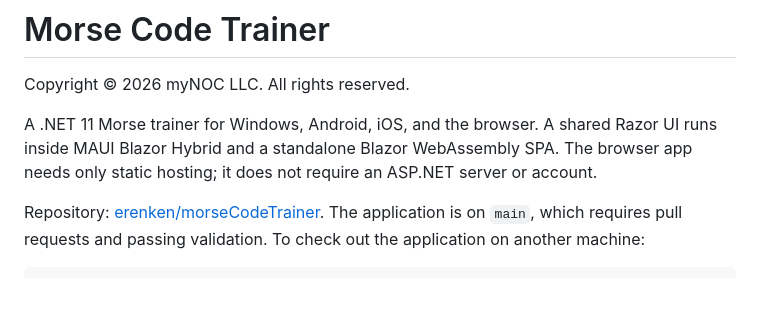
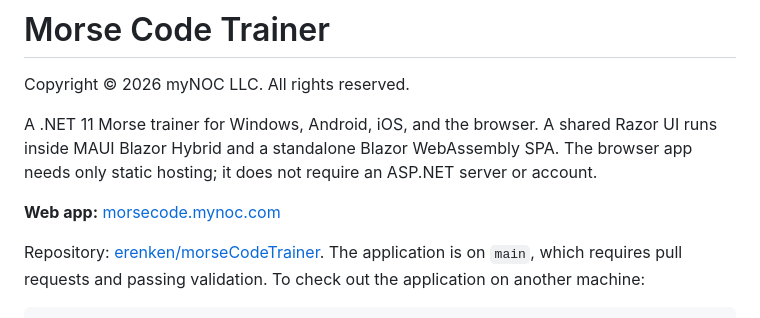
Before and after one commit to erenken/morseCodeTrainer, a Markdown page: README.md, the part around the change. Drawn GitHub-style; blank space fills up the shorter version.

Commit message:
Link the hosted web app from the README

```diff
--- a/README.md
+++ b/README.md
@@ -3,6 +3,8 @@
 Copyright © 2026 myNOC LLC. All rights reserved.
 
 A .NET 11 Morse trainer for Windows, Android, iOS, and the browser. A shared Razor UI runs inside MAUI Blazor Hybrid and a standalone Blazor WebAssembly SPA. The browser app needs only static hosting; it does not require an ASP.NET server or account.
+
+**Web app:** [morsecode.mynoc.com](https://morsecode.mynoc.com/)
 
 Repository: [erenken/morseCodeTrainer](https://github.com/erenken/morseCodeTrainer). The application is on `main`, which requires pull requests and passing validation. To check out the application on another machine:
 
```
